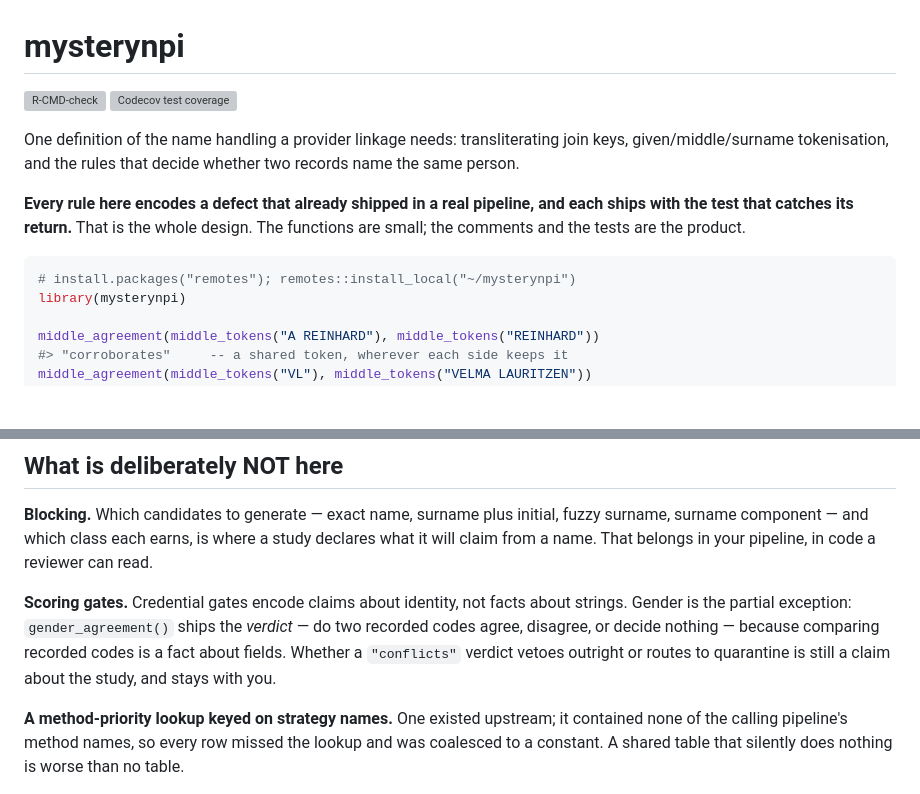
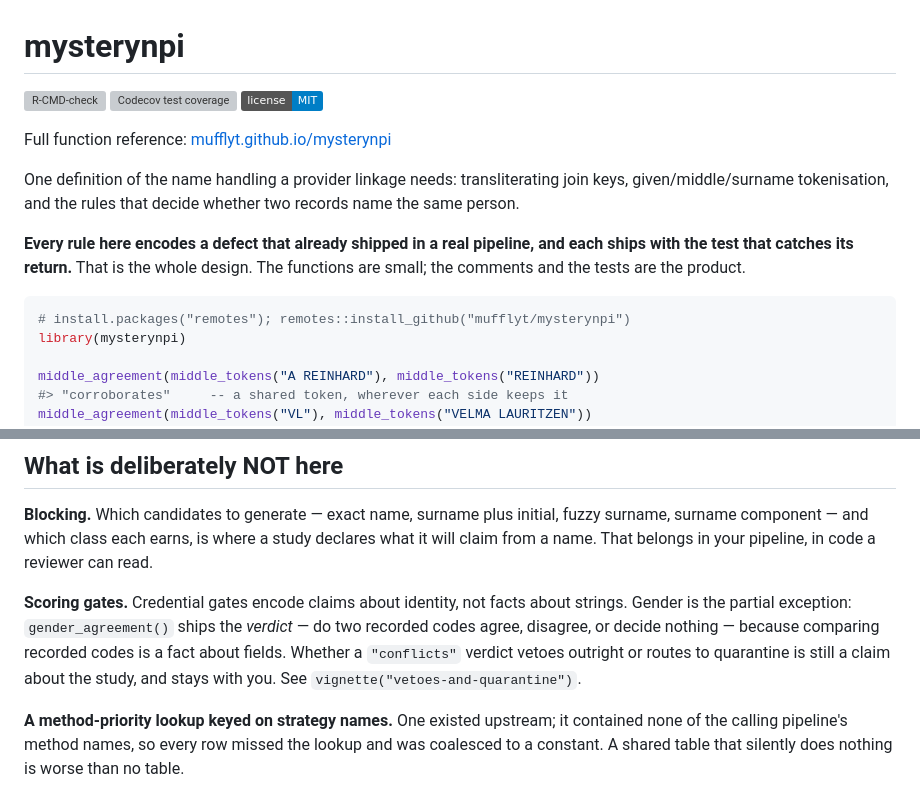
Before and after one commit to mufflyt/mysterynpi, a Markdown page: README.md, 2 parts joined by grey strips. Drawn GitHub-style; badges without logos; blank space fills up the shorter version; grey boxes are pictures that could not be loaded.

Commit message:
docs: fix install path, link missing vignette, add license/pkgdown links
install_local("~/mysterynpi") only works on the author's machine; switch
to install_github(). Link vetoes-and-quarantine, the one vignette the
README never mentioned despite discussing its exact topic. Add a
license badge matching DESCRIPTION's MIT + file LICENSE, and a link to
the pkgdown reference site already listed in DESCRIPTION's URL field.

````diff
--- a/README.md
+++ b/README.md
@@ -3,7 +3,10 @@
 <!-- badges: start -->
 [![R-CMD-check](https://github.com/mufflyt/mysterynpi/actions/workflows/R-CMD-check.yaml/badge.svg)](https://github.com/mufflyt/mysterynpi/actions/workflows/R-CMD-check.yaml)
 [![Codecov test coverage](https://codecov.io/gh/mufflyt/mysterynpi/graph/badge.svg)](https://app.codecov.io/gh/mufflyt/mysterynpi)
+[![License: MIT](https://img.shields.io/badge/license-MIT-blue.svg)](LICENSE)
 <!-- badges: end -->
+
+Full function reference: [mufflyt.github.io/mysterynpi](https://mufflyt.github.io/mysterynpi/)
 
 One definition of the name handling a provider linkage needs: transliterating
 join keys, given/middle/surname tokenisation, and the rules that decide whether
@@ -14,7 +17,7 @@ each ships with the test that catches its return.** That is the whole design.
 The functions are small; the comments and the tests are the product.
 
 ```r
-# install.packages("remotes"); remotes::install_local("~/mysterynpi")
+# install.packages("remotes"); remotes::install_github("mufflyt/mysterynpi")
 library(mysterynpi)
 
 middle_agreement(middle_tokens("A REINHARD"), middle_tokens("REINHARD"))
@@ -129,7 +132,7 @@ about strings. Gender is the partial exception: `gender_agreement()` ships the
 *verdict* — do two recorded codes agree, disagree, or decide nothing — because
 comparing recorded codes is a fact about fields. Whether a `"conflicts"`
 verdict vetoes outright or routes to quarantine is still a claim about the
-study, and stays with you.
+study, and stays with you. See `vignette("vetoes-and-quarantine")`.
 
 **A method-priority lookup keyed on strategy names.** One existed upstream; it
 contained none of the calling pipeline's method names, so every row missed the
````
